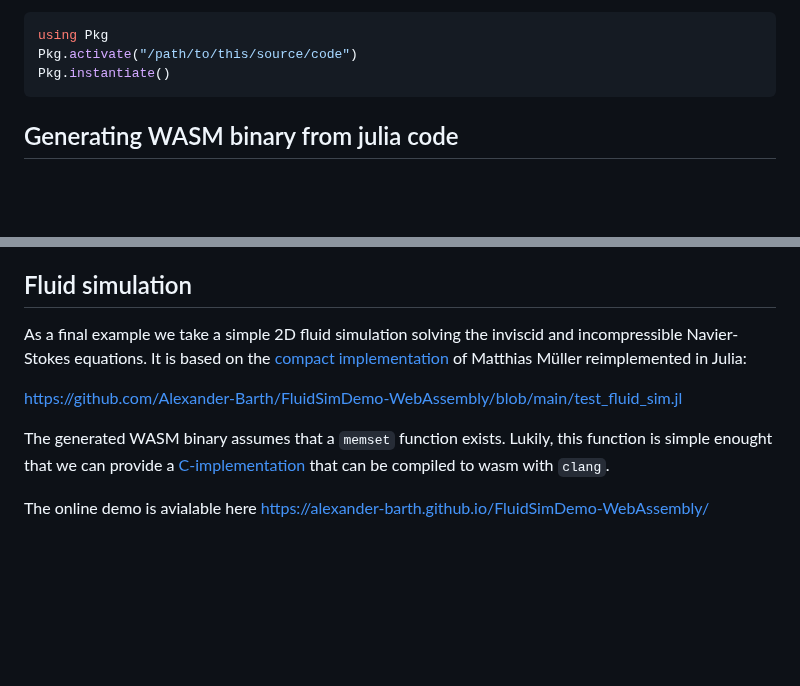
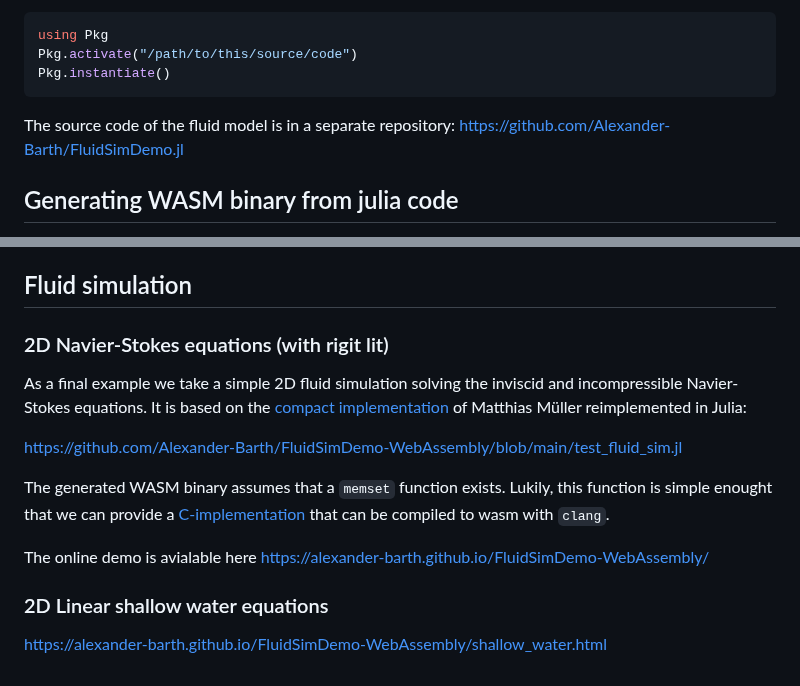
Before and after one commit to Alexander-Barth/FluidSimDemo-WebAssembly, a Markdown page: README.md, 2 parts joined by grey strips. GitHub-like rendering; blank space fills up the shorter version.

````diff
--- a/README.md
+++ b/README.md
@@ -41,6 +41,8 @@ using Pkg
 Pkg.activate("/path/to/this/source/code")
 Pkg.instantiate()
 ```
+
+The source code of the fluid model is in a separate repository: https://github.com/Alexander-Barth/FluidSimDemo.jl
 
 ## Generating WASM binary from julia code
 
@@ -139,6 +141,8 @@ by the caller.
 
 ## Fluid simulation
 
+### 2D Navier-Stokes equations (with rigit lit)
+
 As a final example we take a simple 2D fluid simulation solving the inviscid and incompressible Navier-Stokes equations.
 It is based on the [compact implementation](https://github.com/matthias-research/pages/blob/master/tenMinutePhysics/17-fluidSim.html) of
 Matthias Müller reimplemented in Julia:
@@ -149,3 +153,7 @@ The generated WASM binary assumes that a `memset` function exists. Lukily, this
 
 The online demo is avialable here
  https://alexander-barth.github.io/FluidSimDemo-WebAssembly/
+
+### 2D Linear shallow water equations
+
+https://alexander-barth.github.io/FluidSimDemo-WebAssembly/shallow_water.html
````
